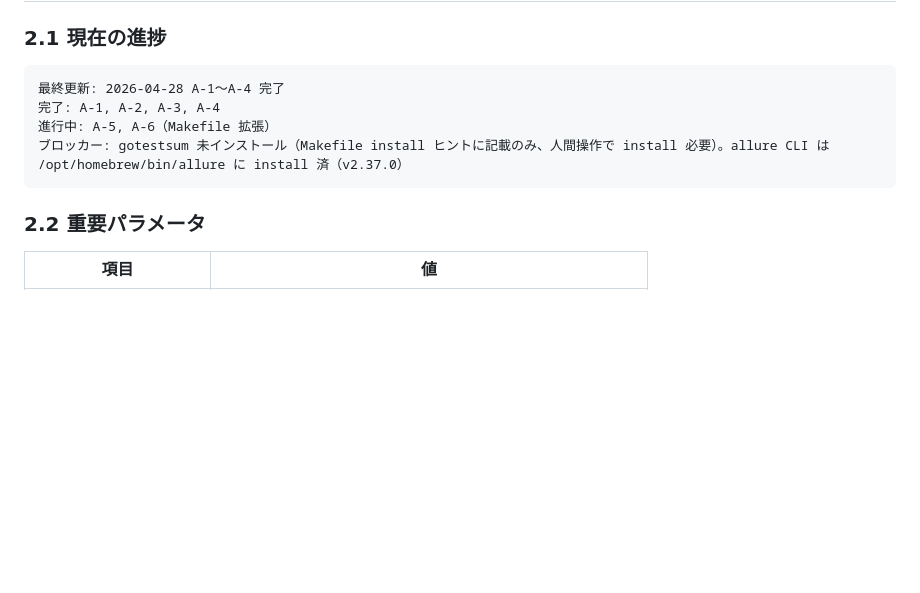
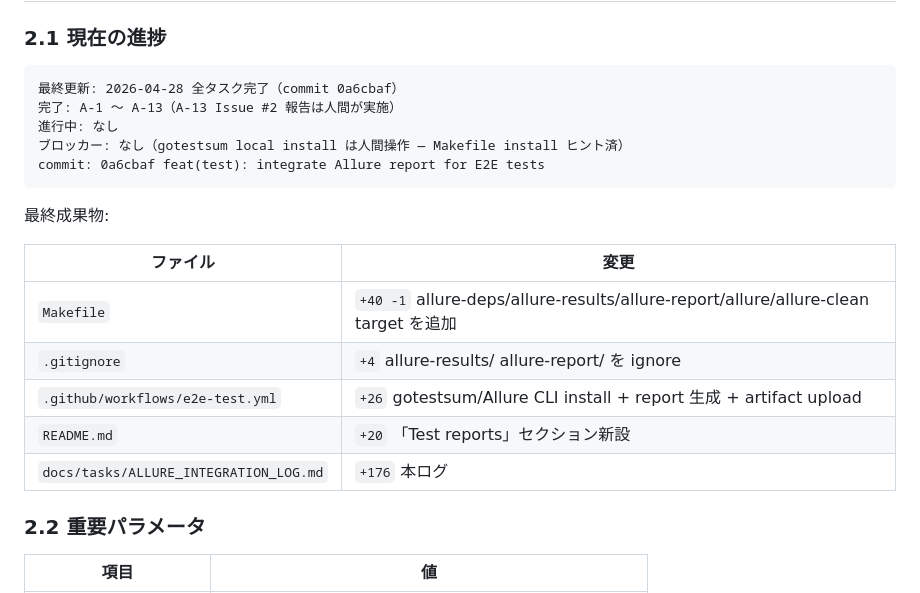
Before and after one commit to takaosgb3/falco-plugin-claude_code, a Markdown page: docs/tasks/ALLURE_INTEGRATION_LOG.md, the part around the change. GitHub-like rendering; blank space fills up the shorter version.

Commit message:
docs(allure): finalize §2.1 status with commit hash
Sync ALLURE_INTEGRATION_LOG §2.1 with the integration commit (0a6cbaf)
for context-recovery purposes.

Co-Authored-By: Claude Opus 4.7 (1M context) <noreply@anthropic.com>

````diff
--- a/docs/tasks/ALLURE_INTEGRATION_LOG.md
+++ b/docs/tasks/ALLURE_INTEGRATION_LOG.md
@@ -46,11 +46,22 @@
 ### 2.1 現在の進捗
 
 ```
-最終更新: 2026-04-28 A-1〜A-4 完了
-完了: A-1, A-2, A-3, A-4
-進行中: A-5, A-6（Makefile 拡張）
-ブロッカー: gotestsum 未インストール（Makefile install ヒントに記載のみ、人間操作で install 必要）。allure CLI は /opt/homebrew/bin/allure に install 済（v2.37.0）
+最終更新: 2026-04-28 全タスク完了（commit 0a6cbaf）
+完了: A-1 〜 A-13（A-13 Issue #2 報告は人間が実施）
+進行中: なし
+ブロッカー: なし（gotestsum local install は人間操作 — Makefile install ヒント済）
+commit: 0a6cbaf feat(test): integrate Allure report for E2E tests
 ```
+
+最終成果物:
+
+| ファイル | 変更 |
+|---|---|
+| `Makefile` | `+40 -1` allure-deps/allure-results/allure-report/allure/allure-clean target を追加 |
+| `.gitignore` | `+4` allure-results/ allure-report/ を ignore |
+| `.github/workflows/e2e-test.yml` | `+26` gotestsum/Allure CLI install + report 生成 + artifact upload |
+| `README.md` | `+20` 「Test reports」セクション新設 |
+| `docs/tasks/ALLURE_INTEGRATION_LOG.md` | `+176` 本ログ |
 
 ### 2.2 重要パラメータ
 
````
